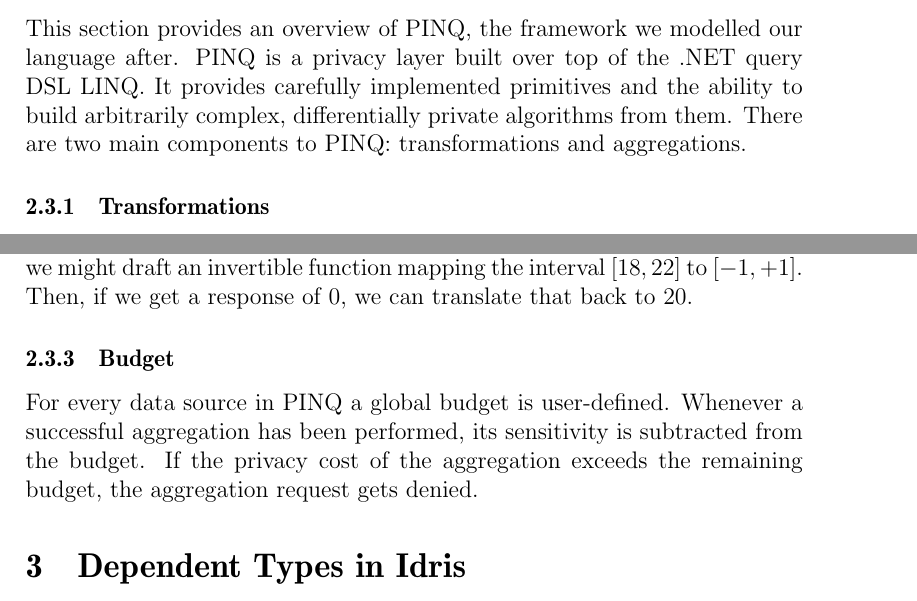
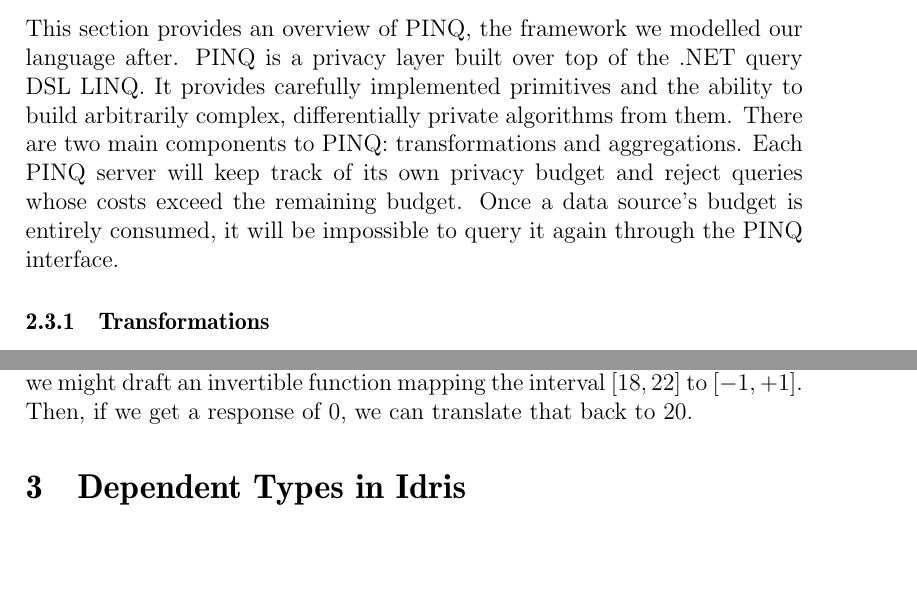
Before and after one commit to cassiebaer/ucph-msc-thesis-dpdt, a LaTeX paper (docs/main.tex): two parts of pages 10 and 12 of 28, joined at a grey line, cut so that both start at the same text, the shorter picture padded with empty space. Compiled offline with pdfLaTeX.

Commit message:
Write about PINQ budget

```diff
--- a/docs/main.tex
+++ b/docs/main.tex
@@ -323,6 +323,8 @@
 % TODO 3 : expand on what LINQ is to make PINQ's contribution more clear?
 It provides carefully implemented primitives and the ability to build arbitrarily complex, differentially private algorithms from them.
 There are two main components to PINQ: transformations and aggregations.
+Each PINQ server will keep track of its own privacy budget and reject queries whose costs exceed the remaining budget.
+Once a data source's budget is entirely consumed, it will be impossible to query it again through the PINQ interface.
 
 \subsubsection{Transformations}
 
@@ -413,14 +416,6 @@
 Then, if we get a response of $0$, we can translate that back to $20$.
 
 % TODO 4 : talk about more aggregations? Or at least mention them
-
-
-
-\subsubsection{Budget}
-
-For every data source in PINQ a global budget is user-defined.
-Whenever a successful aggregation has been performed, its sensitivity is subtracted from the budget.
-If the privacy cost of the aggregation exceeds the remaining budget, the aggregation request gets denied.
 
 \section{Dependent Types in Idris}\label{sec:dependent_types_in_idris}
 
```
Also changed, not shown: docs/main.tex (3 more changed lines).
